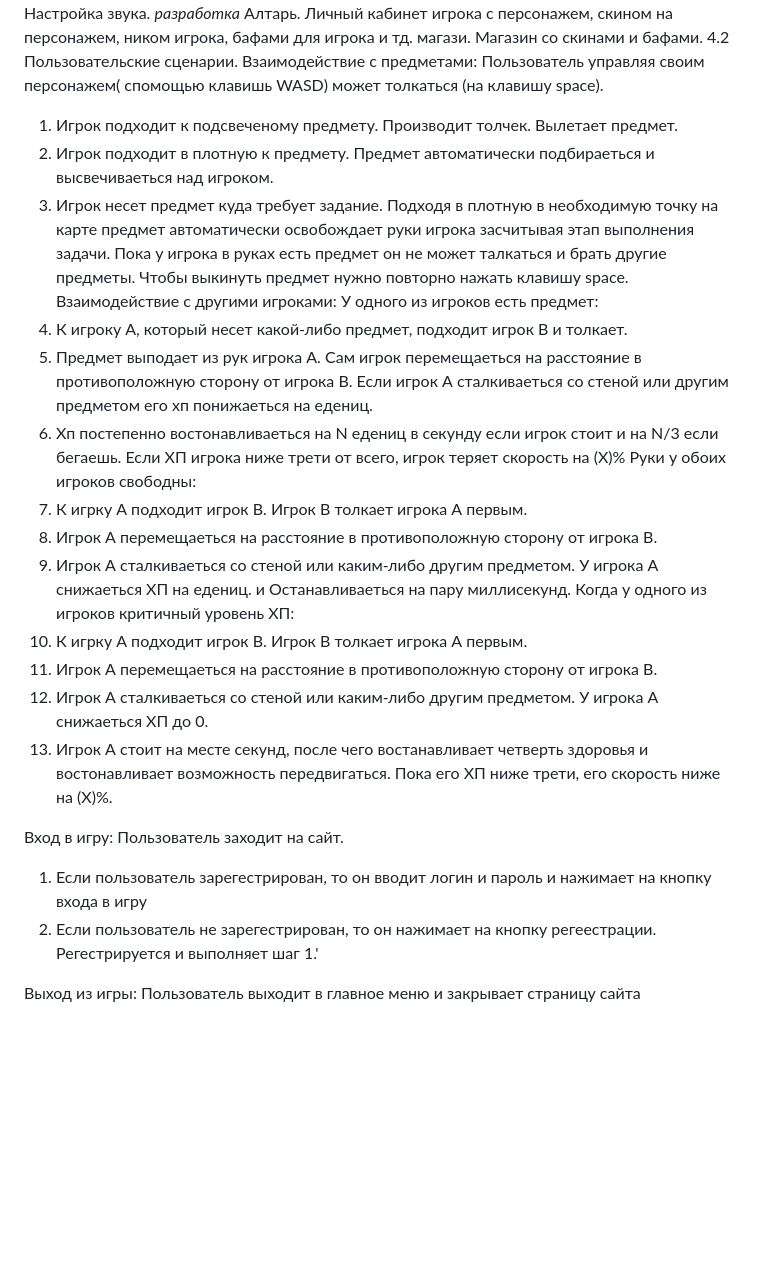
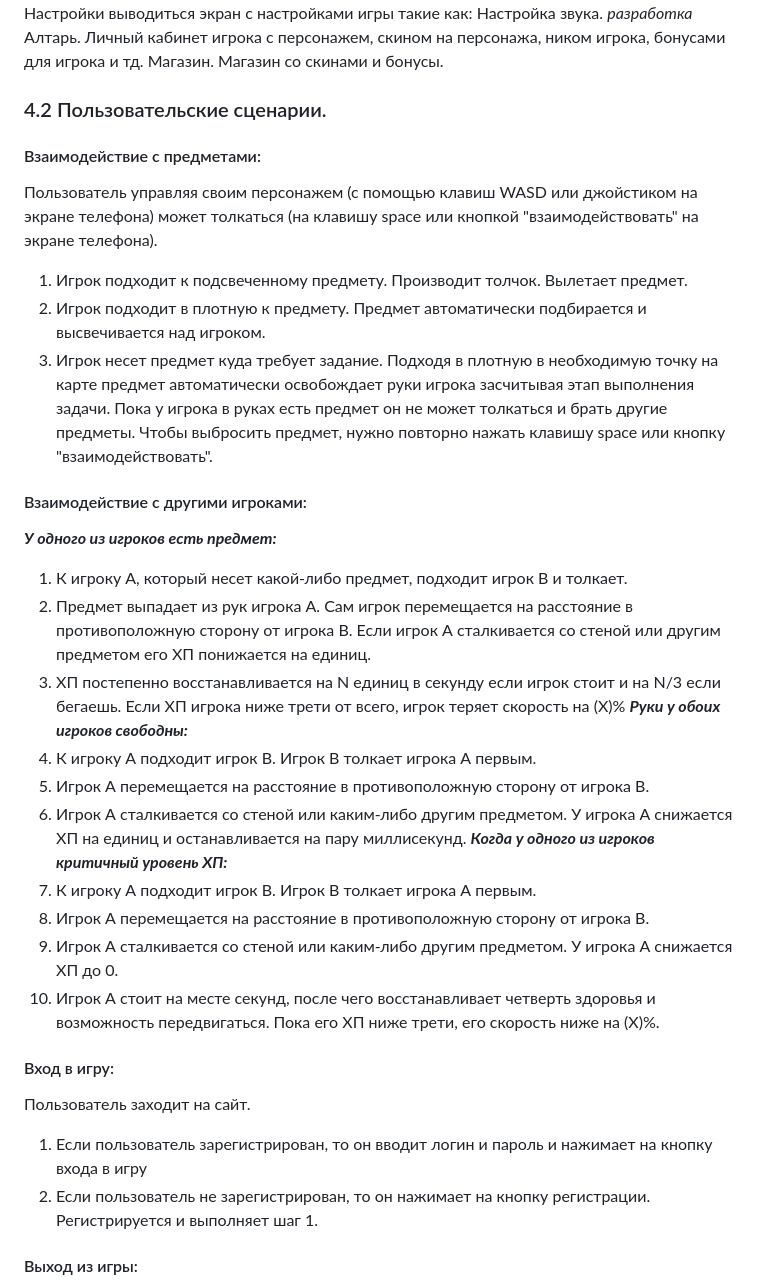
Before and after one commit to mSulfide/porhorror, a Markdown page: concept.md, the part around one of its changes. Rendered like a GitHub page; blank space fills up the shorter version.

```diff
--- a/concept.md
+++ b/concept.md
@@ -39,33 +48,35 @@
 После нажатия кнопки Настройки выводиться экран с настройками игры такие как: Настройка звука.
 *разработка*
-Алтарь. Личный кабинет игрока с персонажем, скином на персонажем, ником игрока, бафами для игрока и тд.
-магази. Магазин со скинами и бафами.
-    4.2 Пользовательские сценарии.
-Взаимодействие с предметами:
-Пользователь управляя своим персонажем( спомощью клавишь WASD) может толкаться (на клавишу space).
-1. Игрок подходит к подсвеченому предмету. Производит толчек. Вылетает предмет.
-2. Игрок подходит в плотную к предмету. Предмет автоматически подбираеться и высвечиваеться над игроком.
+Алтарь. Личный кабинет игрока с персонажем, скином на персонажа, ником игрока, бонусами для игрока и тд.
+Магазин. Магазин со скинами и бонусы.
+### 4.2 Пользовательские сценарии.
+
+#### Взаимодействие с предметами:
+Пользователь управляя своим персонажем (с помощью клавиш WASD или джойстиком на экране телефона) может толкаться (на клавишу space или кнопкой "взаимодействовать" на экране телефона).
+1. Игрок подходит к подсвеченному предмету. Производит толчок. Вылетает предмет.
+2. Игрок подходит в плотную к предмету. Предмет автоматически подбирается и высвечивается над игроком.
 3. Игрок несет предмет куда требует задание. Подходя в плотную в необходимую точку на карте предмет автоматически освобождает руки игрока засчитывая этап выполнения задачи.
-Пока у игрока в руках есть предмет он не может талкаться и брать другие предметы. Чтобы выкинуть предмет нужно повторно нажать клавишу space.
-Взаимодействие с другими игроками:
-У одного из игроков есть предмет:
+Пока у игрока в руках есть предмет он не может толкаться и брать другие предметы. Чтобы выбросить предмет, нужно повторно нажать клавишу space или кнопку "взаимодействовать".
+
+#### Взаимодействие с другими игроками:
+***У одного из игроков есть предмет:***
 1. К игроку А, который несет какой-либо предмет, подходит игрок В и толкает.
-2. Предмет выподает из рук игрока А. Сам игрок перемещаеться на расстояние  в противоположную сторону от игрока В. Если игрок А сталкиваеться со стеной или другим предметом  его хп понижаеться на <NNNNN> едениц.
-3. Хп постепенно востонавливаеться на N едениц в секунду если игрок стоит и на N/3 если бегаешь. Если ХП игрока ниже трети от всего, игрок теряет  скорость на (Х)%
-Руки у обоих игроков свободны:
-1. К игрку А подходит игрок В. Игрок В толкает игрока А первым.
-2. Игрок А перемещаеться на расстояние в противоположную сторону от игрока В.
-3. Игрок А сталкиваеться со стеной или каким-либо другим предметом. У игрока А снижаеться ХП на <NNNNN> едениц. и Останавливаеться на пару миллисекунд.
-Когда у одного из игроков критичный уровень ХП:
-1. К игрку А подходит игрок В. Игрок В толкает игрока А первым.
-2. Игрок А перемещаеться на расстояние в противоположную сторону от игрока В.
-3. Игрок А сталкиваеться со стеной или каким-либо другим предметом. У игрока А снижаеться ХП  до 0.
-4. Игрок А стоит на месте <N>  секунд, после чего востанавливает четверть здоровья и востонавливает возможность передвигаться. Пока его ХП ниже трети, его скорость ниже на (Х)%.
+2. Предмет выпадает из рук игрока А. Сам игрок перемещается на расстояние в противоположную сторону от игрока В. Если игрок А сталкивается со стеной или другим предметом его ХП понижается на <NNNNN> единиц.
+3. ХП постепенно восстанавливается на N единиц в секунду если игрок стоит и на N/3 если бегаешь. Если ХП игрока ниже трети от всего, игрок теряет скорость на (Х)%
+***Руки у обоих игроков свободны:***
+1. К игроку А подходит игрок В. Игрок В толкает игрока А первым.
+2. Игрок А перемещается на расстояние в противоположную сторону от игрока В.
+3. Игрок А сталкивается со стеной или каким-либо другим предметом. У игрока А снижается ХП на <NNNNN> единиц и останавливается на пару миллисекунд.
+***Когда у одного из игроков критичный уровень ХП:***
+1. К игроку А подходит игрок В. Игрок В толкает игрока А первым.
+2. Игрок А перемещается на расстояние в противоположную сторону от игрока В.
+3. Игрок А сталкивается со стеной или каким-либо другим предметом. У игрока А снижается ХП до 0.
+4. Игрок А стоит на месте <N> секунд, после чего восстанавливает четверть здоровья и возможность передвигаться. Пока его ХП ниже трети, его скорость ниже на (Х)%.
 
-Вход в игру:
+#### Вход в игру:
 Пользователь заходит на сайт.
-1. Если пользователь зарегестрирован, то он вводит логин и пароль и нажимает на кнопку входа в игру
-2. Если пользователь не зарегестрирован, то он нажимает на кнопку регеестрации. Регестрируется и выполняет шаг 1.'
+1. Если пользователь зарегистрирован, то он вводит логин и пароль и нажимает на кнопку входа в игру
+2. Если пользователь не зарегистрирован, то он нажимает на кнопку регистрации. Регистрируется и выполняет шаг 1.
 
-Выход из игры:
+#### Выход из игры:
 Пользователь выходит в главное меню и закрывает страницу сайта
```
Also changed, not shown: other parts of concept.md (+29 -20 lines).
